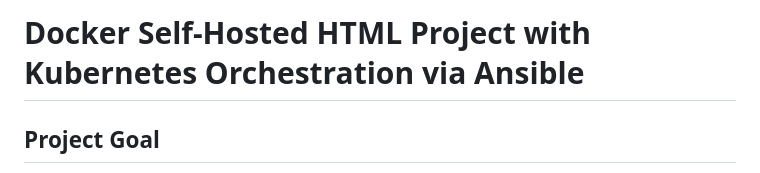
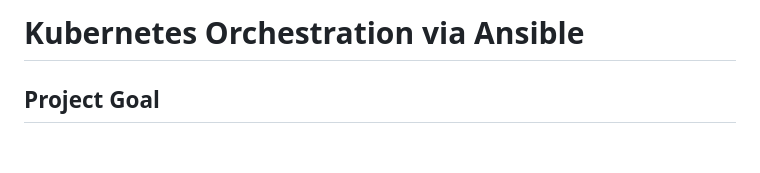
Before and after one commit to Theriz0/Docker-Self-Host-Project, a Markdown page: README.md, the part around the change. GitHub-like rendering; blank space fills up the shorter version.

```diff
--- a/README.md
+++ b/README.md
@@ -1,4 +1,4 @@
-# Docker Self-Hosted HTML Project with Kubernetes Orchestration via Ansible
+# Kubernetes Orchestration via Ansible
 
 ## Project Goal
 
```
